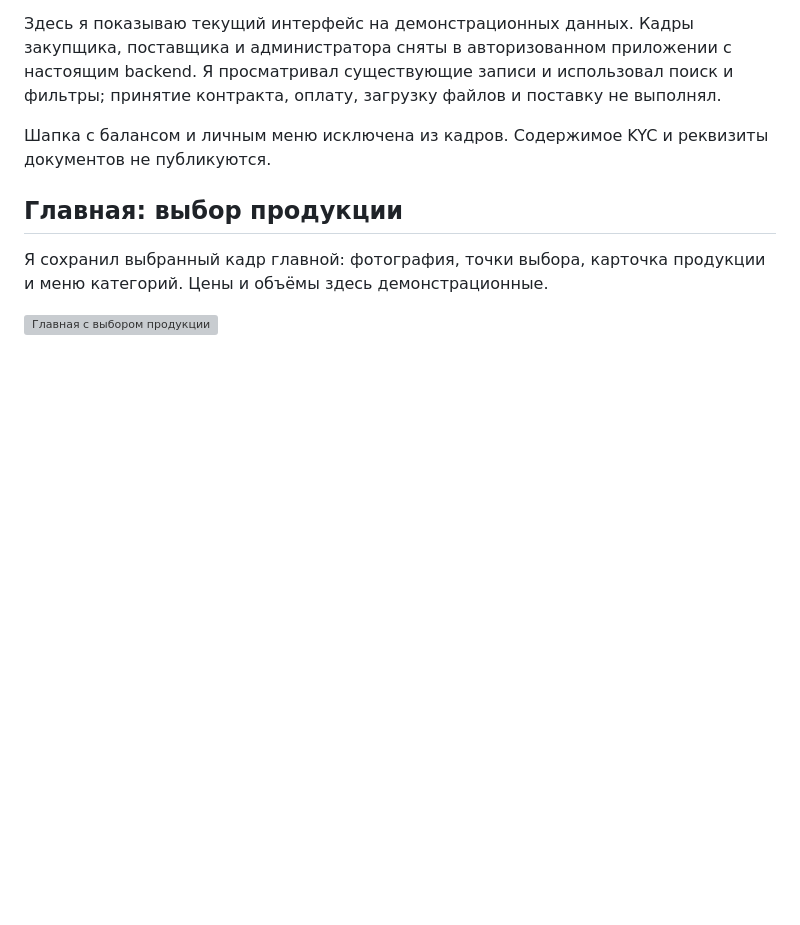
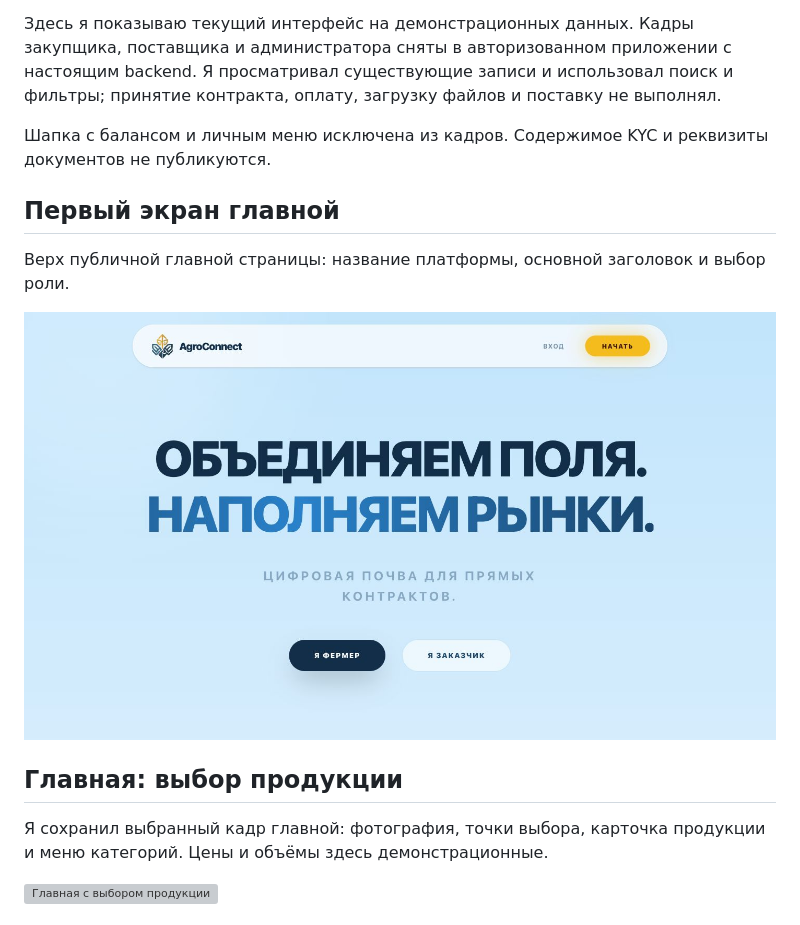
Before and after one commit to minemaps251-ship-it/agroconnect-showcase, a Markdown page: docs/gallery.md, the part around the change. Rendered like a GitHub page; pictures changed too: assets/screenshots/10-home-hero.jpg (added); blank space fills up the shorter version; grey boxes are pictures that could not be loaded.

```diff
--- a/docs/gallery.md
+++ b/docs/gallery.md
@@ -5,6 +5,12 @@
 Здесь я показываю текущий интерфейс на демонстрационных данных. Кадры закупщика, поставщика и администратора сняты в авторизованном приложении с настоящим backend. Я просматривал существующие записи и использовал поиск и фильтры; принятие контракта, оплату, загрузку файлов и поставку не выполнял.
 
 Шапка с балансом и личным меню исключена из кадров. Содержимое KYC и реквизиты документов не публикуются.
+
+## Первый экран главной
+
+Верх публичной главной страницы: название платформы, основной заголовок и выбор роли.
+
+![Первый экран главной AgroConnect](../assets/screenshots/10-home-hero.jpg)
 
 ## Главная: выбор продукции
 
```
Also changed, not shown: README.md (+1 -1 lines), 1 other file.
